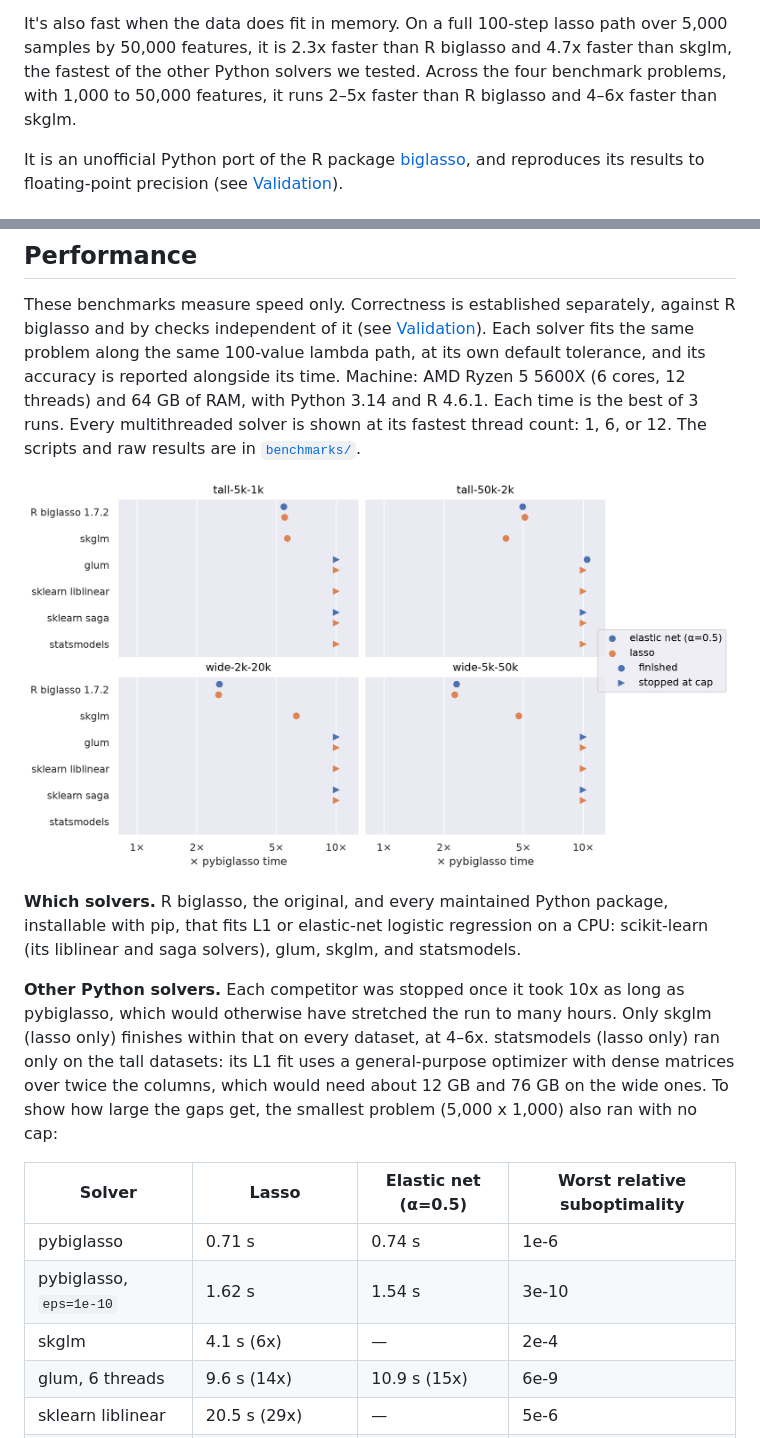
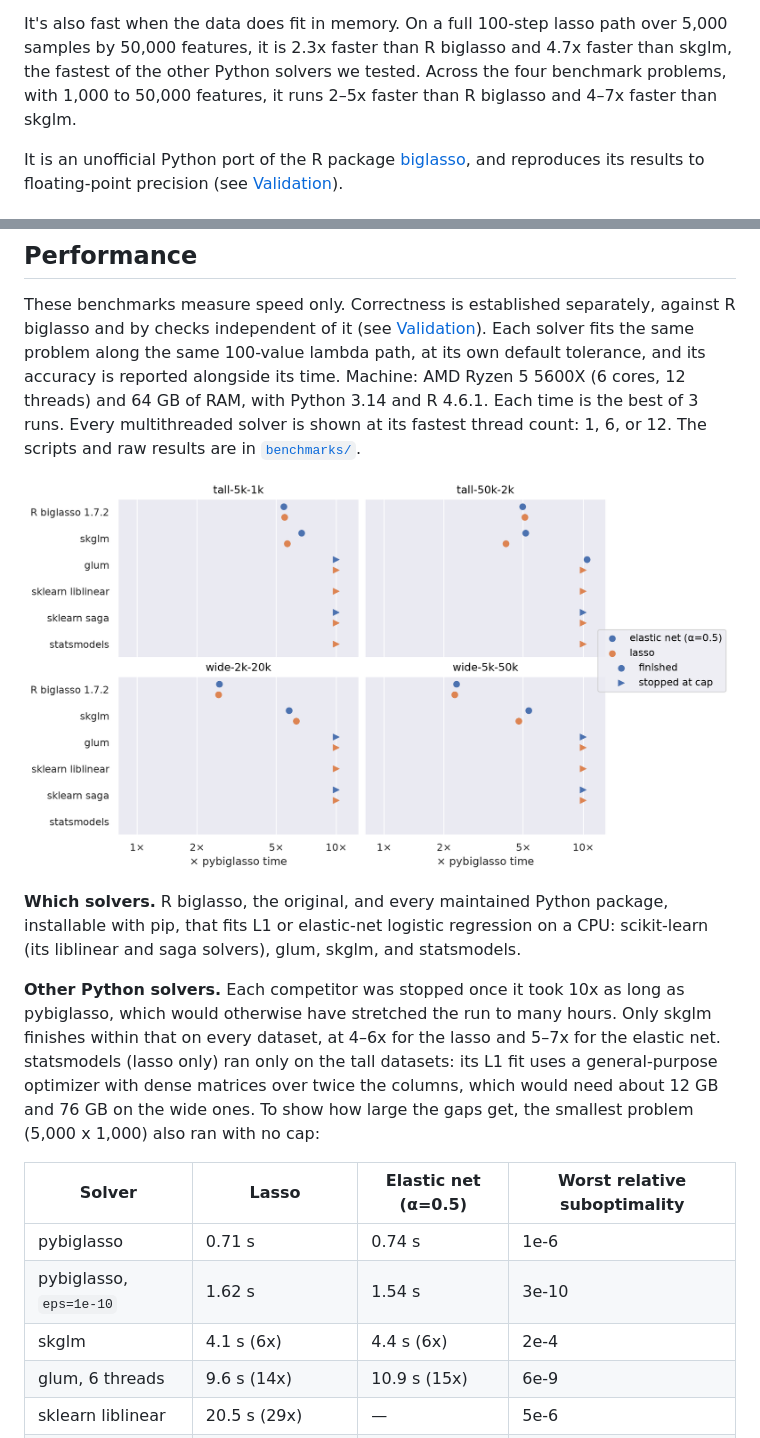
Before and after one commit to mmacpherson/pybiglasso, a Markdown page: README.md, 2 parts joined by grey strips. GitHub-like rendering; pictures changed too: docs/benchmarks.png.

Commit message:
benchmarks: skglm's elastic-net results
skglm at alpha=0.5 on the four datasets, on the README's machine and package
versions, with pybiglasso alongside: 5-7x pybiglasso's time, and 4.4 s against
0.74 s uncapped on the smallest problem. The new file only fills in what the
earlier, quieter runs lack, so the lasso numbers are unchanged.

Co-Authored-By: Claude Opus 5.5 <noreply@anthropic.com>
Claude-Session: https://claude.ai/code/session_01TCwd1z2zTY1k1ojRNqSc73

```diff
--- a/README.md
+++ b/README.md
@@ -27,7 +27,7 @@ It's also fast when the data does fit in memory. On a full 100-step lasso path
 over 5,000 samples by 50,000 features, it is 2.3x faster than R biglasso and
 4.7x faster than skglm, the fastest of the other Python solvers we tested.
 Across the four benchmark problems, with 1,000 to 50,000 features, it runs 2–5x
-faster than R biglasso and 4–6x faster than skglm.
+faster than R biglasso and 4–7x faster than skglm.
 
 It is an unofficial Python port of the R package
 [biglasso](https://github.com/pbreheny/biglasso), and reproduces its results to
@@ -205,7 +205,8 @@ statsmodels.
 
 **Other Python solvers.** Each competitor was stopped once it took 10x as long
 as pybiglasso, which would otherwise have stretched the run to many hours. Only
-skglm (lasso only) finishes within that on every dataset, at 4–6x. statsmodels
+skglm finishes within that on every dataset, at 4–6x for the lasso and 5–7x for
+the elastic net. statsmodels
 (lasso only) ran only on the tall datasets: its L1 fit uses a general-purpose
 optimizer with dense matrices over twice the columns, which would need about
 12 GB and 76 GB on the wide ones. To show how
@@ -215,7 +216,7 @@ large the gaps get, the smallest problem (5,000 x 1,000) also ran with no cap:
 |---|---|---|---|
 | pybiglasso | 0.71 s | 0.74 s | 1e-6 |
 | pybiglasso, `eps=1e-10` | 1.62 s | 1.54 s | 3e-10 |
-| skglm | 4.1 s (6x) | — | 2e-4 |
+| skglm | 4.1 s (6x) | 4.4 s (6x) | 2e-4 |
 | glum, 6 threads | 9.6 s (14x) | 10.9 s (15x) | 6e-9 |
 | sklearn liblinear | 20.5 s (29x) | — | 5e-6 |
 | sklearn saga | 90.7 s (128x) | 94.8 s (128x) | 1e-5 |
```
Also changed, not shown: 3 other files.
